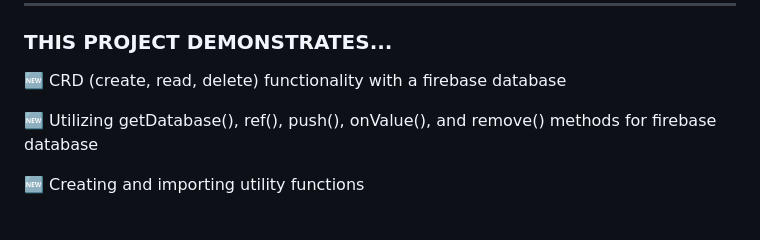
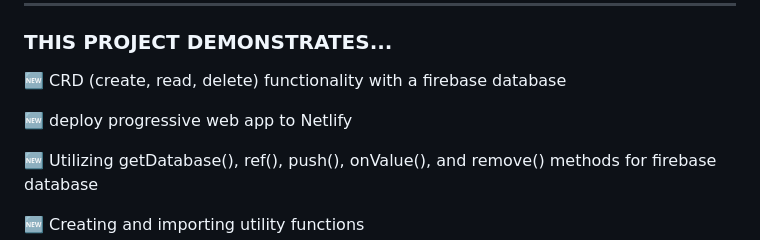
Before and after one commit to trrapp12/mobile-list-app, a Markdown page: README.md, the part around the change. Rendered like a GitHub page; blank space fills up the shorter version.

```diff
--- a/README.md
+++ b/README.md
@@ -38,6 +38,8 @@ The mission of checkOUT is to inspire you to checkoff your bucket list before yo
 ### THIS PROJECT DEMONSTRATES...
 
 🆕 CRD (create, read, delete) functionality with a firebase database
+
+🆕 deploy progressive web app to Netlify
 
 🆕 Utilizing getDatabase(), ref(), push(), onValue(), and remove() methods for firebase database
 
```
